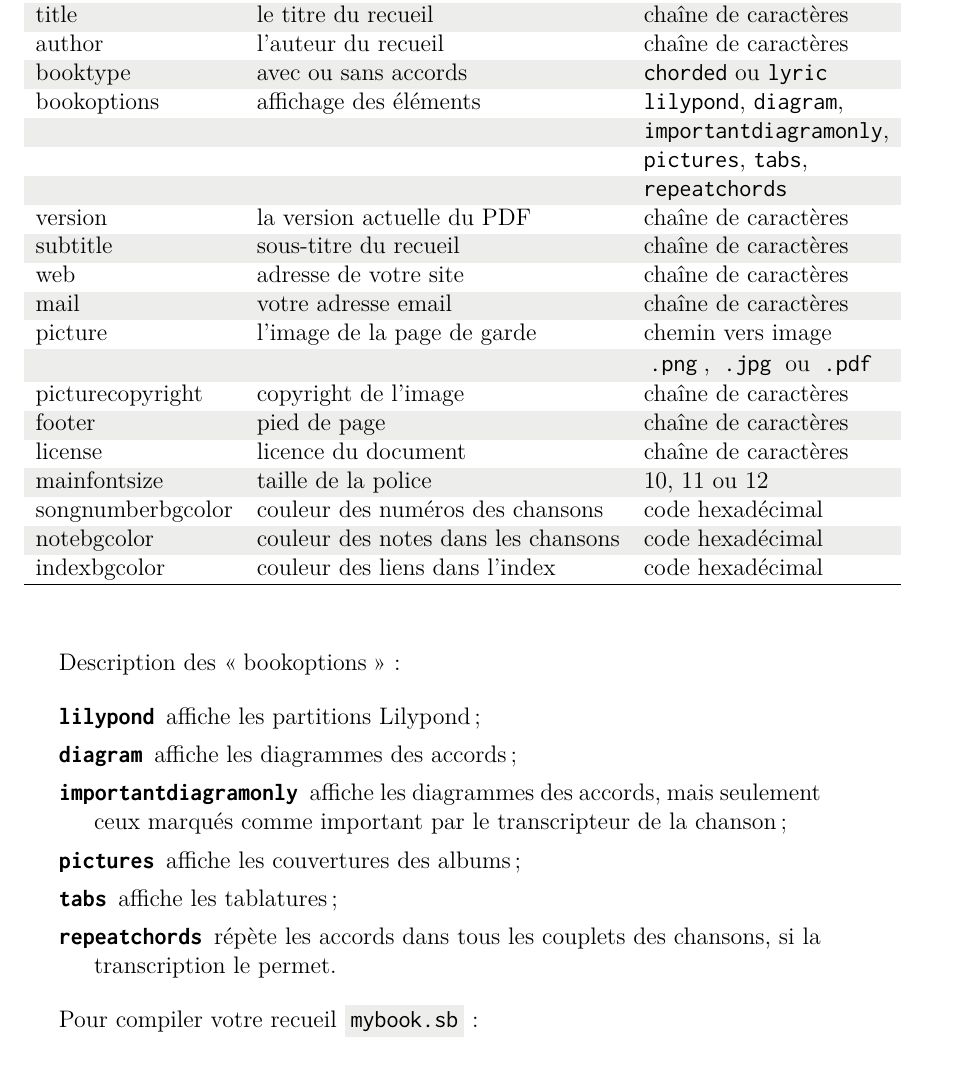
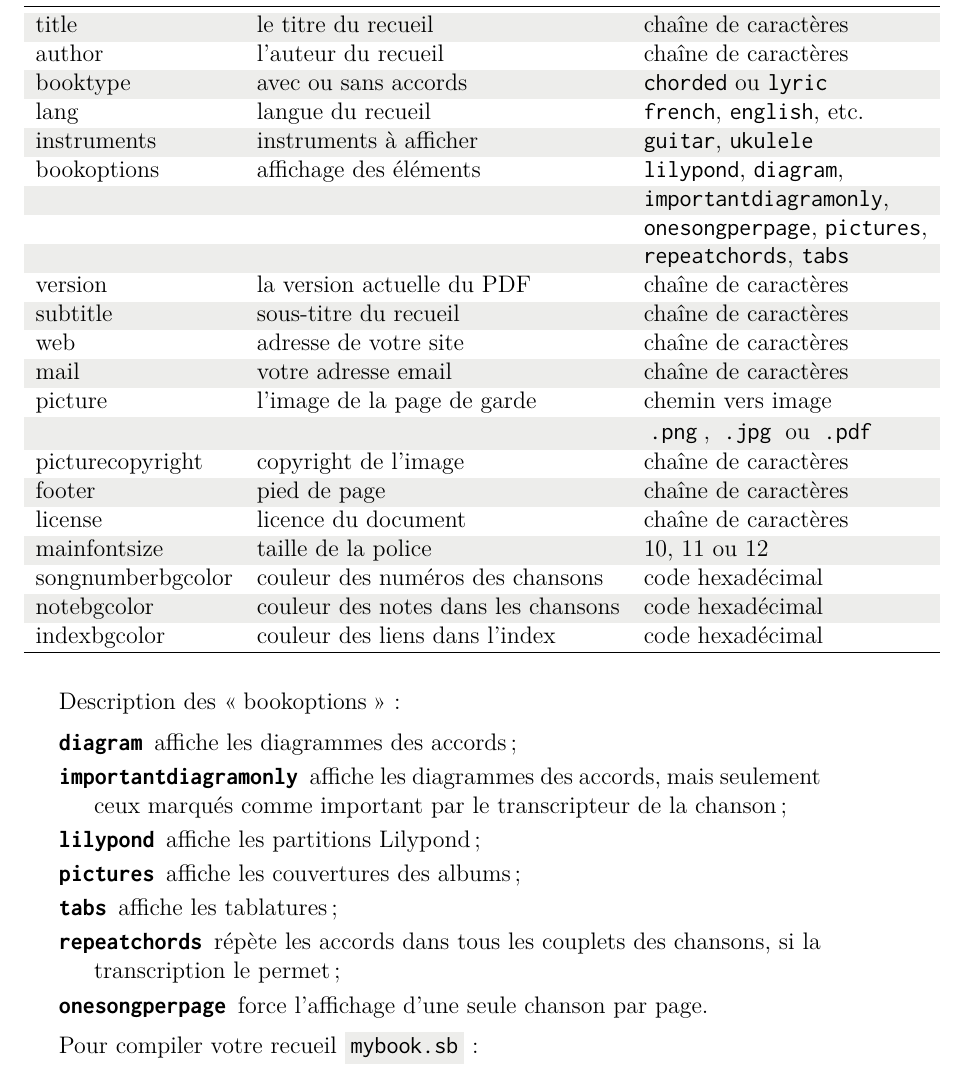
Before and after one commit to patacrep/patacrep-doc, a LaTeX document (main.tex, which reads tex/songbook-fr.tex): part of page 13 of 27, cut so that both start at the same text. Compiled offline with pdfLaTeX.

Commit message:
[doc-fr] Update template options

```diff
--- a/tex/songbook-fr.tex
+++ b/tex/songbook-fr.tex
@@ -342,10 +342,12 @@ disponibles sont les suivantes~:
     title & le titre du recueil & chaîne de caractères \\
     author & l'auteur du recueil & chaîne de caractères \\
     booktype & avec ou sans accords & \command{chorded} ou \command{lyric}\\
+    lang & langue du recueil & \command{french}, \command{english}, etc. \\
+    instruments & instruments à afficher & \command{guitar}, \command{ukulele} \\
     bookoptions & affichage des éléments & \command{lilypond}, \command{diagram},\\
     & & \command{importantdiagramonly},\\
-    & & \command{pictures}, \command{tabs},\\
-    & & \command{repeatchords}\\
+    & & \command{onesongperpage}, \command{pictures},\\
+    & & \command{repeatchords}, \command{tabs}\\
     version & la version actuelle du PDF & chaîne de caractères \\
     subtitle & sous-titre du recueil & chaîne de caractères \\
     web & adresse de votre site & chaîne de caractères \\
@@ -365,15 +367,17 @@ disponibles sont les suivantes~:
 
 Description des \og bookoptions \fg{} :
 \begin{description}
-  \item[\command{lilypond}] affiche les partitions Lilypond ;
   \item[\command{diagram}] affiche les diagrammes des accords ;
   \item[\command{importantdiagramonly}] affiche les diagrammes des
     accords, mais seulement ceux marqués comme important par le
     transcripteur de la chanson ;
+  \item[\command{lilypond}] affiche les partitions Lilypond ;
   \item[\command{pictures}] affiche les couvertures des albums ;
   \item[\command{tabs}] affiche les tablatures ;
   \item[\command{repeatchords}] répète les accords dans tous les
-    couplets des chansons, si la transcription le permet.
+    couplets des chansons, si la transcription le permet ;
+  \item[\command{onesongperpage}] force l'affichage d'une seule
+    chanson par page.
 \end{description}
 
 Pour compiler votre recueil \file{mybook.sb}~:
```
Also changed, not shown: tex/songbook-fr.tex (2 more changed lines).
